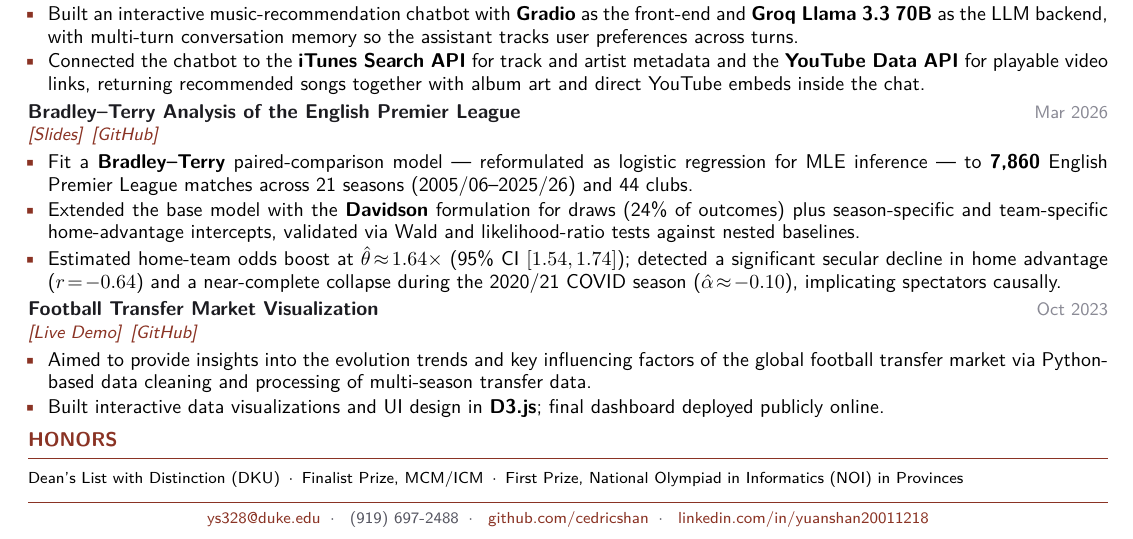
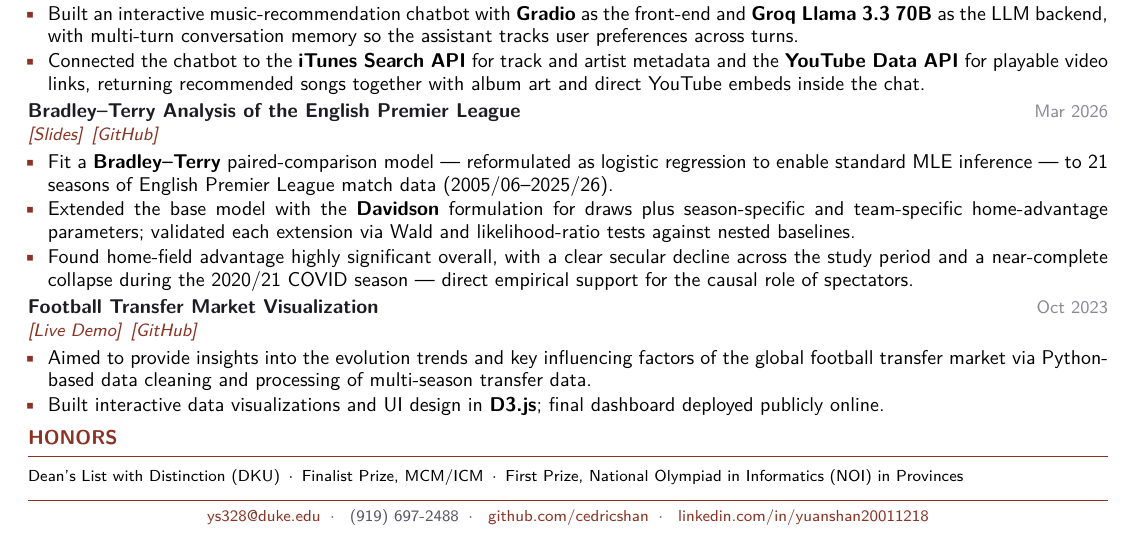
Before and after one commit to cedricshan/cedricshan.github.io, a LaTeX CV (cv/resume.tex): part of the page, cut so that both start at the same text. Compiled offline with pdfLaTeX.

Commit message:
Resume: trim quantitative details from Bradley-Terry bullets

```diff
--- a/cv/resume.tex
+++ b/cv/resume.tex
@@ -131,9 +131,9 @@
 \vspace{1pt}
 \entry{Bradley--Terry Analysis of the English Premier League}{\href{https://docs.google.com/presentation/d/1mncW87F79ezDnqah3qGSjqWAFXMQzGMNqfB2MTYl6jM/edit}{[Slides]} \,\href{https://github.com/cedricshan/Bradley-Terry-Model-Analysis-of-the-English-Premier-League}{[GitHub]}}{Mar 2026}{}
 \begin{itemize}
-  \item Fit a \textbf{Bradley--Terry} paired-comparison model --- reformulated as logistic regression for MLE inference --- to \textbf{7{,}860} English Premier League matches across 21 seasons (2005/06--2025/26) and 44 clubs.
-  \item Extended the base model with the \textbf{Davidson} formulation for draws (24\% of outcomes) plus season-specific and team-specific home-advantage intercepts, validated via Wald and likelihood-ratio tests against nested baselines.
-  \item Estimated home-team odds boost at $\hat{\theta}\!\approx\!1.64\times$ (95\% CI $[1.54, 1.74]$); detected a significant secular decline in home advantage ($r\!=\!-0.64$) and a near-complete collapse during the 2020/21 COVID season ($\hat{\alpha}\!\approx\!-0.10$), implicating spectators causally.
+  \item Fit a \textbf{Bradley--Terry} paired-comparison model --- reformulated as logistic regression to enable standard MLE inference --- to 21 seasons of English Premier League match data (2005/06--2025/26).
+  \item Extended the base model with the \textbf{Davidson} formulation for draws plus season-specific and team-specific home-advantage parameters; validated each extension via Wald and likelihood-ratio tests against nested baselines.
+  \item Found home-field advantage highly significant overall, with a clear secular decline across the study period and a near-complete collapse during the 2020/21 COVID season --- direct empirical support for the causal role of spectators.
 \end{itemize}
 
 \vspace{1pt}
```
Also changed, not shown: cv/resume.pdf, resume.pdf.
